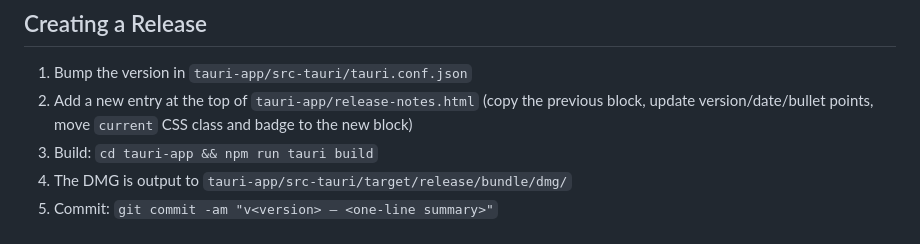
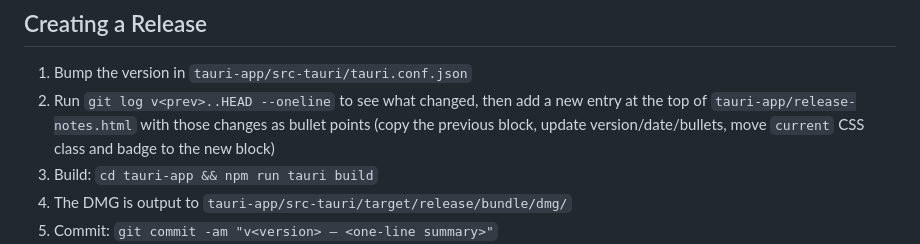
Before and after one commit to quangv/TVorSwimSync, a Markdown page: README.md, the part around the change. GitHub-like rendering.

Commit message:
add release info

```diff
--- a/README.md
+++ b/README.md
@@ -44,7 +44,7 @@ Run `npm run tauri:dev` to launch the app in dev mode with hot reload.
 ## Creating a Release
 
 1. Bump the version in `tauri-app/src-tauri/tauri.conf.json`
-2. Add a new entry at the top of `tauri-app/release-notes.html` (copy the previous block, update version/date/bullet points, move `current` CSS class and badge to the new block)
+2. Run `git log v<prev>..HEAD --oneline` to see what changed, then add a new entry at the top of `tauri-app/release-notes.html` with those changes as bullet points (copy the previous block, update version/date/bullets, move `current` CSS class and badge to the new block)
 3. Build: `cd tauri-app && npm run tauri build`
 4. The DMG is output to `tauri-app/src-tauri/target/release/bundle/dmg/`
 5. Commit: `git commit -am "v<version> — <one-line summary>"`
```
